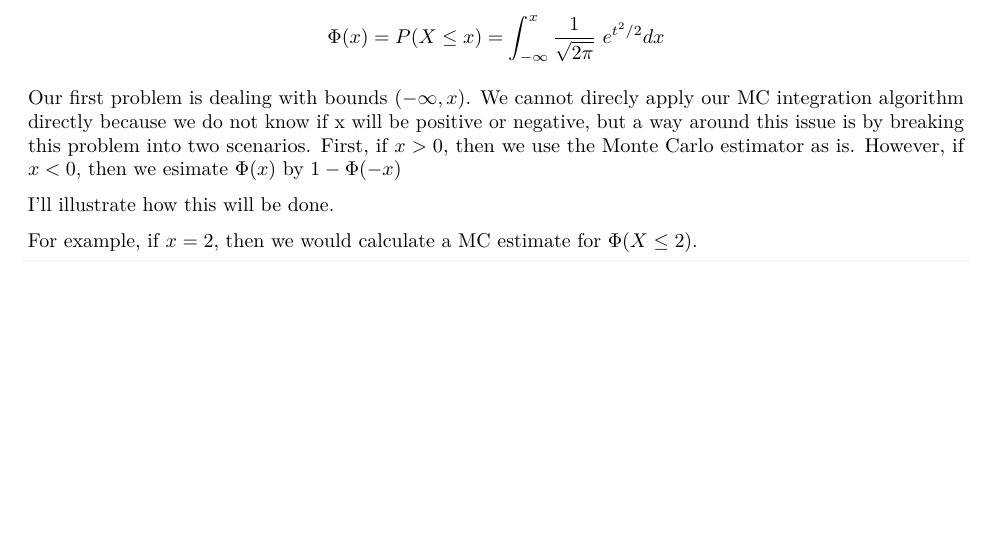
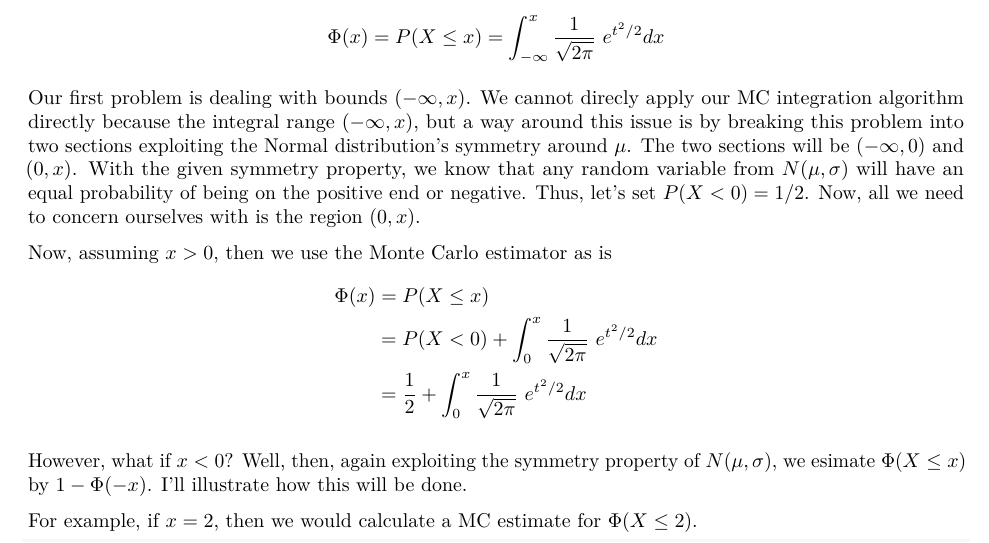
Before and after one commit to Johnnyboycurtis/MCMC, an R Markdown document (Module 3/Monte Carlo Integration.Rmd): part of page 5 of 8, cut so that both start at the same text, the shorter picture padded with empty space. Rendered offline with R 4.5, knitr and Pandoc, then LaTeX, with nearby package versions; code that draws random numbers runs with fixed seeds of ours.

Commit message:
standard normal distribution notes fixed!

```diff
--- a/Module 3/Monte Carlo Integration.Rmd
+++ b/Module 3/Monte Carlo Integration.Rmd
@@ -213,9 +213,18 @@ $$
 \Phi(x) = P(X \leq x) = \int_{-\infty}^{x} \frac{1}{\sqrt{2 \pi}}\ e^{t^2/ 2} dx
 $$
 
-Our first problem is dealing with bounds $(-\infty, x)$. We cannot direcly apply our MC integration algorithm directly because we do not know if x will be positive or negative, but a way around this issue is by breaking this problem into two scenarios. First, if $x > 0$, then we use the Monte Carlo estimator as is. However, if $x <  0$, then we esimate $\Phi(x)$ by $1 - \Phi(-x)$
+Our first problem is dealing with bounds $(-\infty, x)$. We cannot direcly apply our MC integration algorithm directly because the integral range $(-\infty, x)$, but a way around this issue is by breaking this problem into two sections exploiting the Normal distribution's symmetry around $\mu$. The two sections will be $(-\infty, 0)$ and $(0, x)$. With the given symmetry property, we know that any random variable from $N(\mu, \sigma)$ will have an equal probability of being on the positive end or negative. Thus, let's set $P(X < 0) = 1/2$. Now, all we need to concern ourselves with is the region $(0, x)$.
 
-I'll illustrate how this will be done.
+Now, assuming $x > 0$, then we use the Monte Carlo estimator as is
+$$
+\begin{aligned}
+\Phi(x) &= P(X \leq x) \\
+\ & = P(X < 0) + \int_{0}^{x} \frac{1}{\sqrt{2 \pi}}\ e^{t^2/ 2} dx \\
+\ & = \frac{1}{2} + \int_{0}^{x} \frac{1}{\sqrt{2 \pi}}\ e^{t^2/ 2} dx \\
+\end{aligned}
+$$
+
+However, what if $x <  0$? Well, then, again exploiting the symmetry property of $N(\mu, \sigma)$, we esimate $\Phi(X \leq x)$ by $1 - \Phi(-x)$. I'll illustrate how this will be done.
 
 For example, if $x = 2$, then we would calculate a MC estimate for $\Phi(X \leq 2)$.
 
```
Also changed, not shown: Module 3/Monte_Carlo_Integration.pdf.
